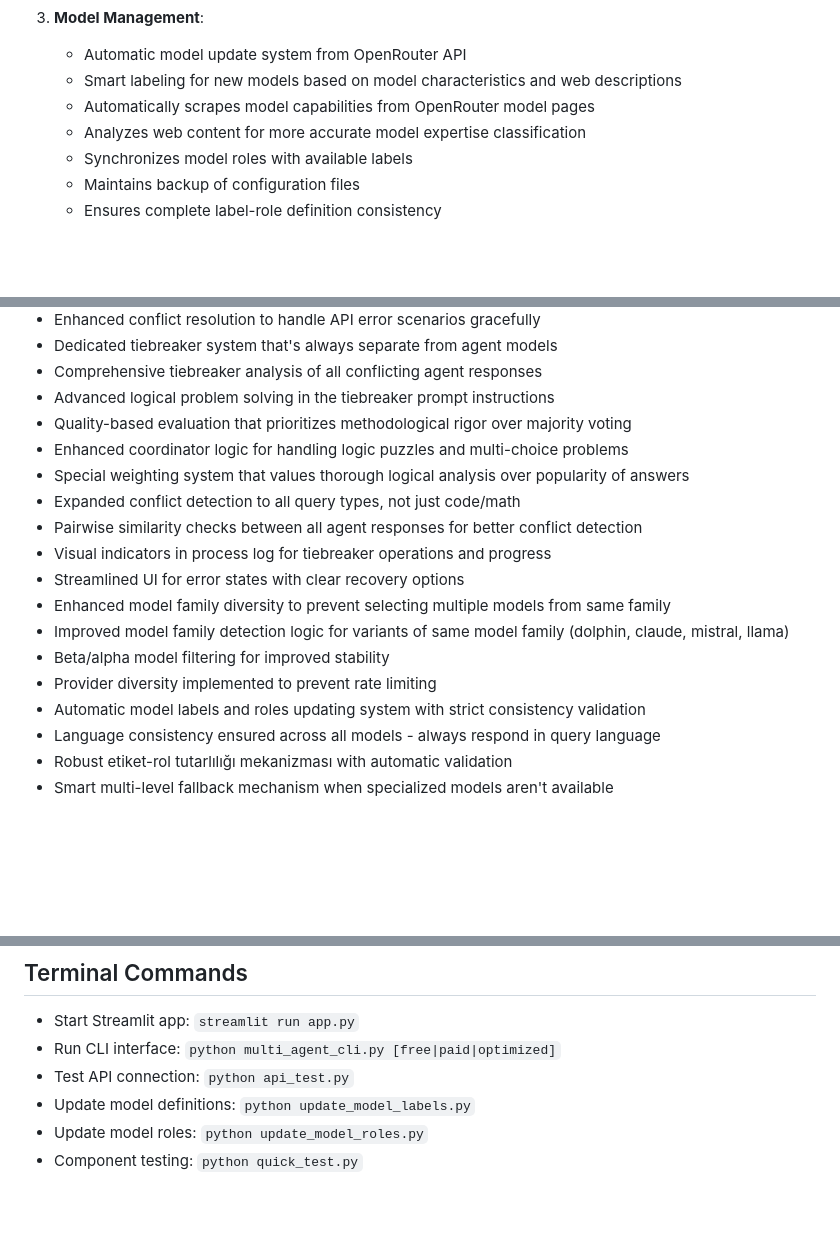
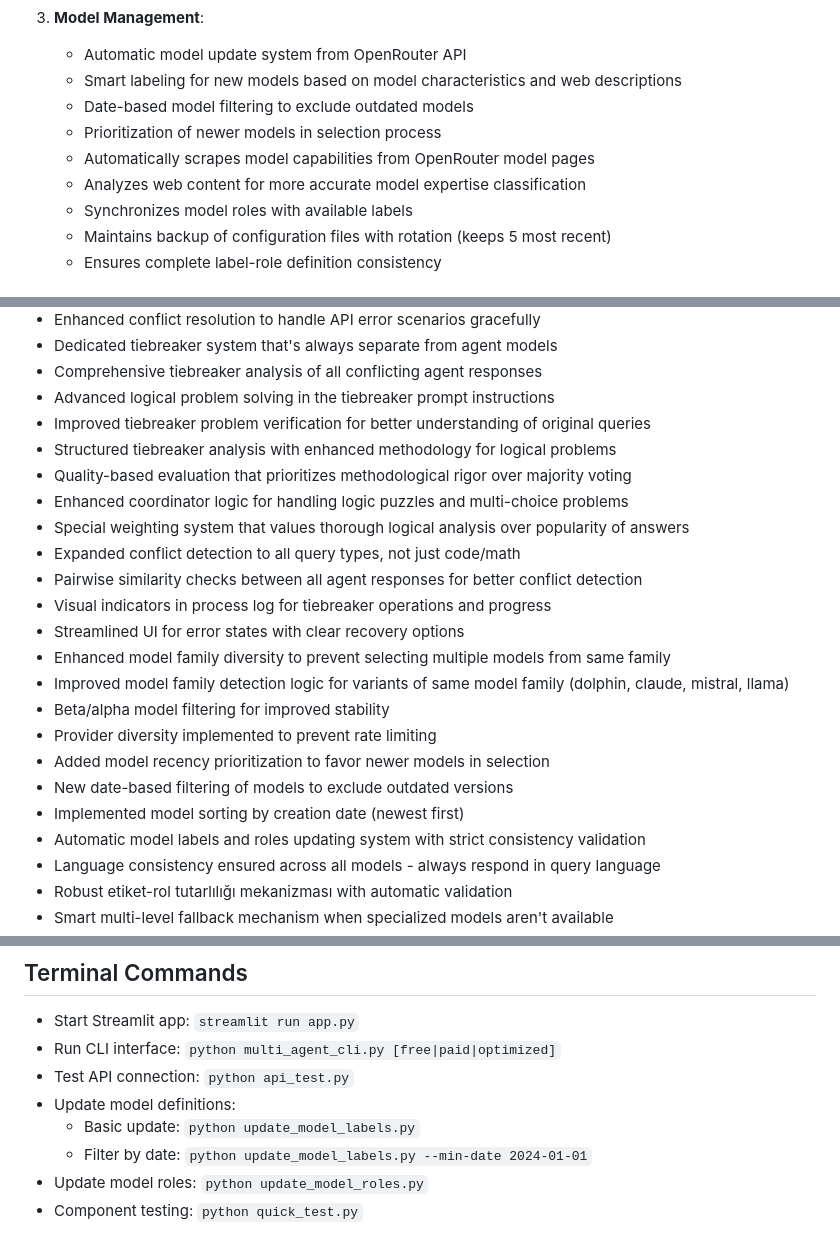
Before and after one commit to BTankut/multi_agent_app, a Markdown page: CLAUDE.md, 3 parts joined by grey strips. Rendered like a GitHub page; blank space fills up the shorter version.

Commit message:
Update CLAUDE.md documentation with new date-based model filtering features

```diff
--- a/CLAUDE.md
+++ b/CLAUDE.md
@@ -90,9 +90,11 @@ multi_agent_app/
 3. **Model Management**:
    - Automatic model update system from OpenRouter API
    - Smart labeling for new models based on model characteristics and web descriptions
+   - Date-based model filtering to exclude outdated models
+   - Prioritization of newer models in selection process
    - Automatically scrapes model capabilities from OpenRouter model pages
    - Analyzes web content for more accurate model expertise classification
    - Synchronizes model roles with available labels
-   - Maintains backup of configuration files
+   - Maintains backup of configuration files with rotation (keeps 5 most recent)
    - Ensures complete label-role definition consistency
 
@@ -115,6 +117,8 @@ multi_agent_app/
 - Dedicated tiebreaker system that's always separate from agent models
 - Comprehensive tiebreaker analysis of all conflicting agent responses
 - Advanced logical problem solving in the tiebreaker prompt instructions
+- Improved tiebreaker problem verification for better understanding of original queries
+- Structured tiebreaker analysis with enhanced methodology for logical problems
 - Quality-based evaluation that prioritizes methodological rigor over majority voting
 - Enhanced coordinator logic for handling logic puzzles and multi-choice problems
 - Special weighting system that values thorough logical analysis over popularity of answers
@@ -126,6 +130,9 @@ multi_agent_app/
 - Improved model family detection logic for variants of same model family (dolphin, claude, mistral, llama)
 - Beta/alpha model filtering for improved stability
 - Provider diversity implemented to prevent rate limiting
+- Added model recency prioritization to favor newer models in selection
+- New date-based filtering of models to exclude outdated versions
+- Implemented model sorting by creation date (newest first)
 - Automatic model labels and roles updating system with strict consistency validation
 - Language consistency ensured across all models - always respond in query language
 - Robust etiket-rol tutarlılığı mekanizması with automatic validation
@@ -255,7 +266,9 @@ multi_agent_app/
 - Start Streamlit app: `streamlit run app.py`
 - Run CLI interface: `python multi_agent_cli.py [free|paid|optimized]`
 - Test API connection: `python api_test.py`
-- Update model definitions: `python update_model_labels.py`
+- Update model definitions:
+  - Basic update: `python update_model_labels.py`
+  - Filter by date: `python update_model_labels.py --min-date 2024-01-01`
 - Update model roles: `python update_model_roles.py`
 - Component testing: `python quick_test.py`
 
```
Also changed, not shown: other parts of CLAUDE.md (+5 -1 lines).
